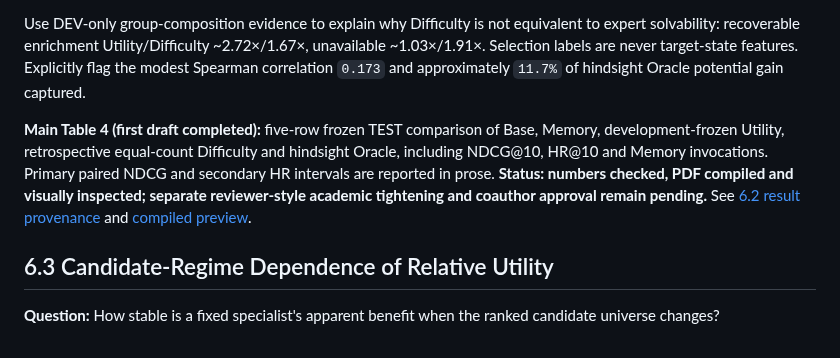
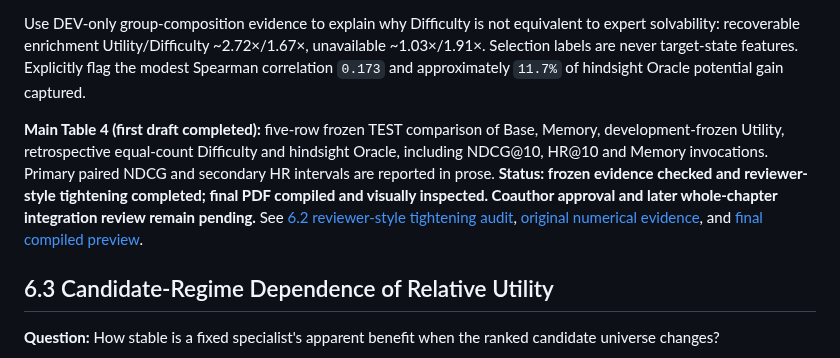
Before and after one commit to mzch0210/KuaiLive-Agent, a Markdown page: KBS_PAPER_OUTLINE_2026-09-23T2322+0800_SUBMISSION_ORIENTED.md, the part around the change. GitHub-like rendering.

Commit message:
Update KBS staged outline: Section 6.2 tightened, later sections remain unwritten

```diff
--- a/KBS_PAPER_OUTLINE_2026-09-23T2322+0800_SUBMISSION_ORIENTED.md
+++ b/KBS_PAPER_OUTLINE_2026-09-23T2322+0800_SUBMISSION_ORIENTED.md
@@ -326,7 +326,7 @@ Twitch DEV→TEST state-conditional Memory−Base NDCG@10: represented `−0.019
 
 Use DEV-only group-composition evidence to explain why Difficulty is not equivalent to expert solvability: recoverable enrichment Utility/Difficulty ~2.72×/1.67×, unavailable ~1.03×/1.91×. Selection labels are never target-state features. Explicitly flag the modest Spearman correlation `0.173` and approximately `11.7%` of hindsight Oracle potential gain captured.
 
-**Main Table 4 (first draft completed):** five-row frozen TEST comparison of Base, Memory, development-frozen Utility, retrospective equal-count Difficulty and hindsight Oracle, including NDCG@10, HR@10 and Memory invocations. Primary paired NDCG and secondary HR intervals are reported in prose. **Status: numbers checked, PDF compiled and visually inspected; separate reviewer-style academic tightening and coauthor approval remain pending.** See [6.2 result provenance](manuscript/kbs_latex/SECTION6_2_RESULTS_PROVENANCE_2026-10-09.md) and [compiled preview](https://github.com/mzch0210/KuaiLive-Agent/actions/runs/37878085855/artifacts/11593351074).
+**Main Table 4 (first draft completed):** five-row frozen TEST comparison of Base, Memory, development-frozen Utility, retrospective equal-count Difficulty and hindsight Oracle, including NDCG@10, HR@10 and Memory invocations. Primary paired NDCG and secondary HR intervals are reported in prose. **Status: frozen evidence checked and reviewer-style tightening completed; final PDF compiled and visually inspected. Coauthor approval and later whole-chapter integration review remain pending.** See [6.2 reviewer-style tightening audit](manuscript/kbs_latex/SECTION6_2_KBS_REVIEWER_TIGHTENING_2026-10-09.md), [original numerical evidence](manuscript/kbs_latex/SECTION6_2_RESULTS_PROVENANCE_2026-10-09.md), and [final compiled preview](https://github.com/mzch0210/KuaiLive-Agent/actions/runs/37879043504/artifacts/11593392050).
 
 ## 6.3 Candidate-Regime Dependence of Relative Utility
 
```
